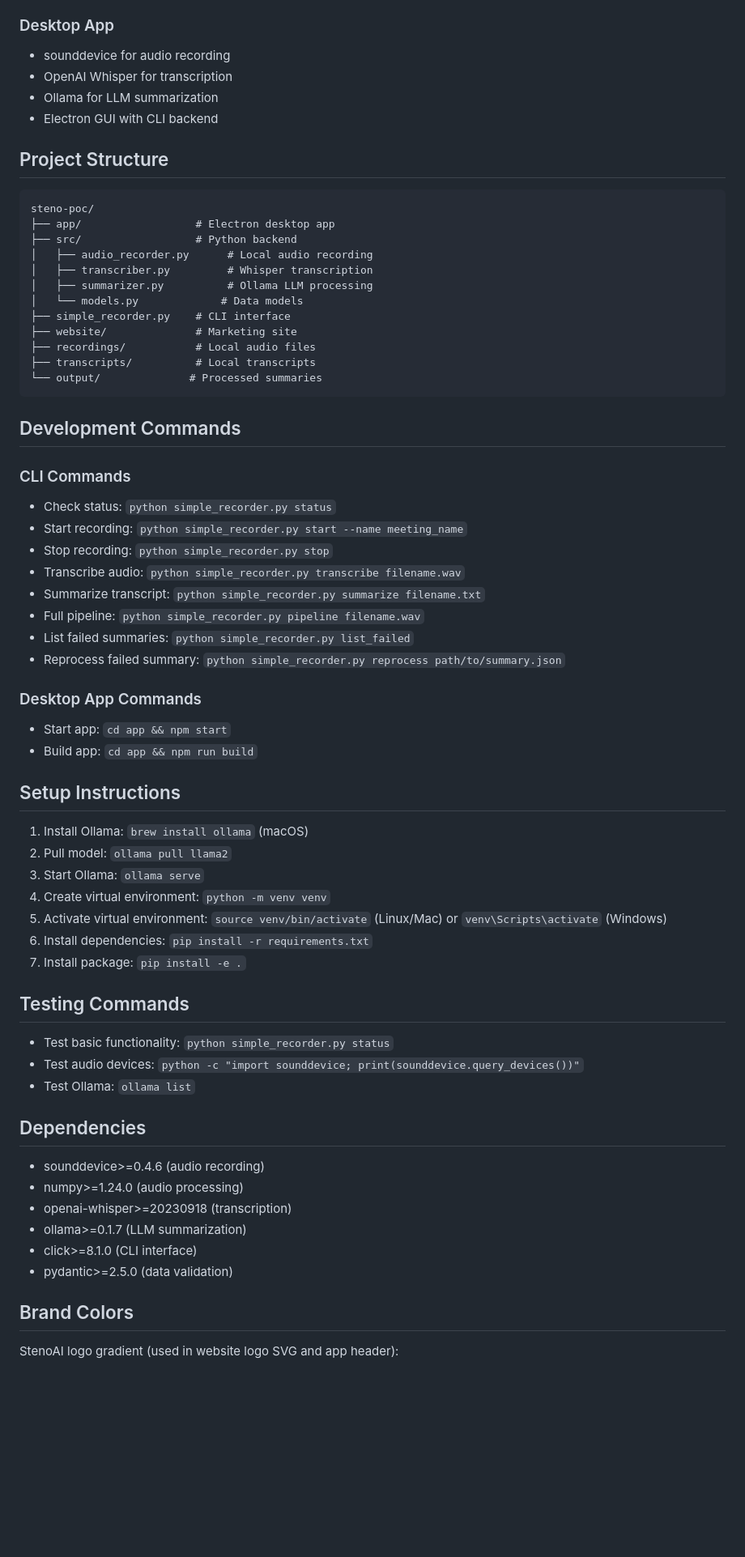
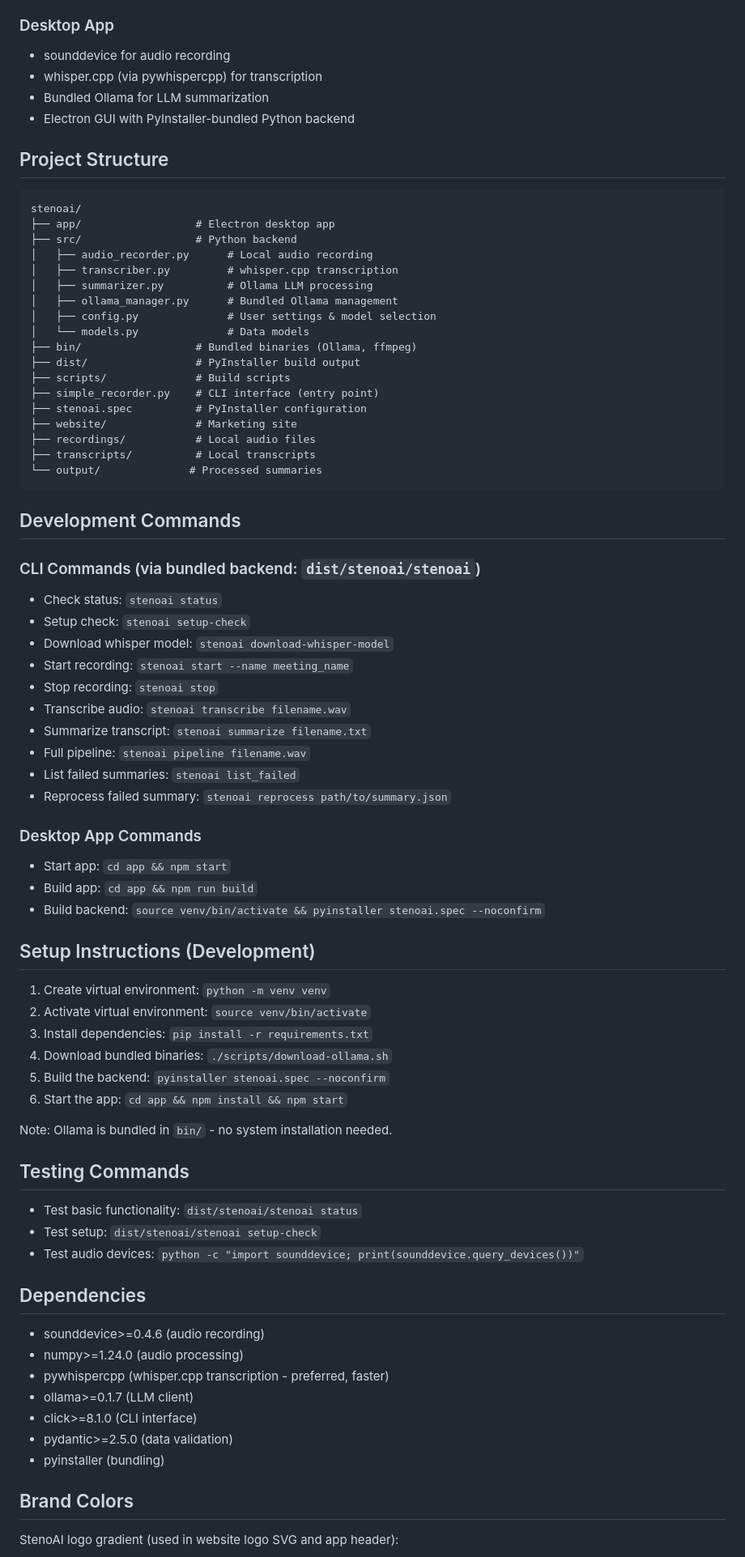
Before and after one commit to ruzin/stenoai, a Markdown page: CLAUDE.md, the part around the change. Shown at 81% size. GitHub-like rendering; blank space fills up the shorter version.

Commit message:
docs: update documentation for bundled Ollama and whisper.cpp
- Update project overview to reflect whisper.cpp and bundled Ollama
- Add new project structure with bin/, dist/, scripts/ directories
- Update CLI commands to use bundled backend
- Simplify setup instructions (no brew install needed)
- Update dependencies to show pywhispercpp as preferred
- Add download-whisper-model command to docs

````diff
--- a/CLAUDE.md
+++ b/CLAUDE.md
@@ -7,20 +7,26 @@ This is a local meeting transcription service:
 
 ### Desktop App
 - sounddevice for audio recording
-- OpenAI Whisper for transcription
-- Ollama for LLM summarization
-- Electron GUI with CLI backend
+- whisper.cpp (via pywhispercpp) for transcription
+- Bundled Ollama for LLM summarization
+- Electron GUI with PyInstaller-bundled Python backend
 
 ## Project Structure
 ```
-steno-poc/
+stenoai/
 ├── app/                  # Electron desktop app
 ├── src/                  # Python backend
 │   ├── audio_recorder.py      # Local audio recording
-│   ├── transcriber.py         # Whisper transcription
+│   ├── transcriber.py         # whisper.cpp transcription
 │   ├── summarizer.py          # Ollama LLM processing
-│   └── models.py             # Data models
-├── simple_recorder.py    # CLI interface
+│   ├── ollama_manager.py      # Bundled Ollama management
+│   ├── config.py              # User settings & model selection
+│   └── models.py              # Data models
+├── bin/                  # Bundled binaries (Ollama, ffmpeg)
+├── dist/                 # PyInstaller build output
+├── scripts/              # Build scripts
+├── simple_recorder.py    # CLI interface (entry point)
+├── stenoai.spec          # PyInstaller configuration
 ├── website/              # Marketing site
 ├── recordings/           # Local audio files
 ├── transcripts/          # Local transcripts
@@ -29,41 +35,46 @@ steno-poc/
 
 ## Development Commands
 
-### CLI Commands
-- Check status: `python simple_recorder.py status`
-- Start recording: `python simple_recorder.py start --name meeting_name`
-- Stop recording: `python simple_recorder.py stop`
-- Transcribe audio: `python simple_recorder.py transcribe filename.wav`
-- Summarize transcript: `python simple_recorder.py summarize filename.txt`
-- Full pipeline: `python simple_recorder.py pipeline filename.wav`
-- List failed summaries: `python simple_recorder.py list_failed`
-- Reprocess failed summary: `python simple_recorder.py reprocess path/to/summary.json`
+### CLI Commands (via bundled backend: `dist/stenoai/stenoai`)
+- Check status: `stenoai status`
+- Setup check: `stenoai setup-check`
+- Download whisper model: `stenoai download-whisper-model`
+- Start recording: `stenoai start --name meeting_name`
+- Stop recording: `stenoai stop`
+- Transcribe audio: `stenoai transcribe filename.wav`
+- Summarize transcript: `stenoai summarize filename.txt`
+- Full pipeline: `stenoai pipeline filename.wav`
+- List failed summaries: `stenoai list_failed`
+- Reprocess failed summary: `stenoai reprocess path/to/summary.json`
 
 ### Desktop App Commands
 - Start app: `cd app && npm start`
 - Build app: `cd app && npm run build`
+- Build backend: `source venv/bin/activate && pyinstaller stenoai.spec --noconfirm`
 
-## Setup Instructions
-1. Install Ollama: `brew install ollama` (macOS)
-2. Pull model: `ollama pull llama2`
-3. Start Ollama: `ollama serve`
-4. Create virtual environment: `python -m venv venv`
-5. Activate virtual environment: `source venv/bin/activate` (Linux/Mac) or `venv\Scripts\activate` (Windows)
-6. Install dependencies: `pip install -r requirements.txt`
-7. Install package: `pip install -e .`
+## Setup Instructions (Development)
+1. Create virtual environment: `python -m venv venv`
+2. Activate virtual environment: `source venv/bin/activate`
+3. Install dependencies: `pip install -r requirements.txt`
+4. Download bundled binaries: `./scripts/download-ollama.sh`
+5. Build the backend: `pyinstaller stenoai.spec --noconfirm`
+6. Start the app: `cd app && npm install && npm start`
+
+Note: Ollama is bundled in `bin/` - no system installation needed.
 
 ## Testing Commands
-- Test basic functionality: `python simple_recorder.py status`
+- Test basic functionality: `dist/stenoai/stenoai status`
+- Test setup: `dist/stenoai/stenoai setup-check`
 - Test audio devices: `python -c "import sounddevice; print(sounddevice.query_devices())"`
-- Test Ollama: `ollama list`
 
 ## Dependencies
 - sounddevice>=0.4.6 (audio recording)
 - numpy>=1.24.0 (audio processing)
-- openai-whisper>=20230918 (transcription)
-- ollama>=0.1.7 (LLM summarization)
+- pywhispercpp (whisper.cpp transcription - preferred, faster)
+- ollama>=0.1.7 (LLM client)
 - click>=8.1.0 (CLI interface)
 - pydantic>=2.5.0 (data validation)
+- pyinstaller (bundling)
 
 ## Brand Colors
 StenoAI logo gradient (used in website logo SVG and app header):
````
Also changed, not shown: README.md (+10 -10 lines).
